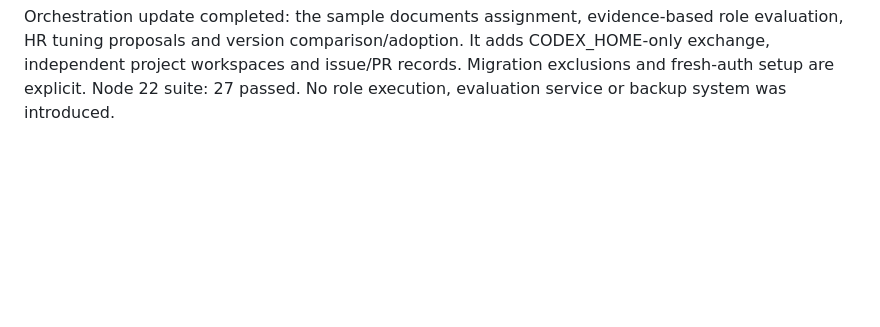
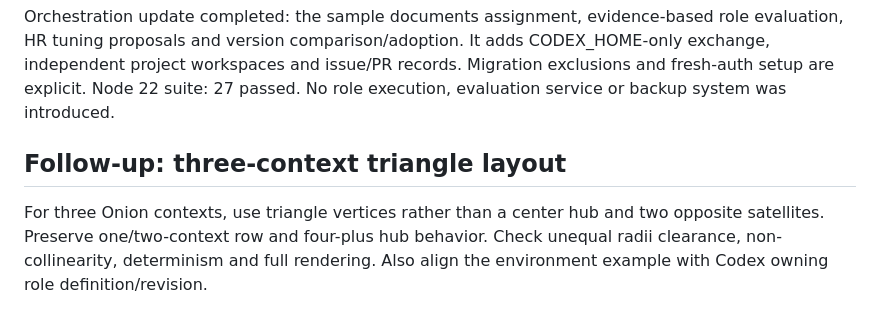
Before and after one commit to kani1048/diagram-desk, a Markdown page: docs/plans/environment-relations.md, the part around the change. Drawn GitHub-style; blank space fills up the shorter version.

Commit message:
docs: plan triangular onion context layout

```diff
--- a/docs/plans/environment-relations.md
+++ b/docs/plans/environment-relations.md
@@ -77,3 +77,9 @@ role evaluation, HR tuning proposals and version comparison/adoption. It adds
 CODEX_HOME-only exchange, independent project workspaces and issue/PR records.
 Migration exclusions and fresh-auth setup are explicit. Node 22 suite: 27 passed.
 No role execution, evaluation service or backup system was introduced.
+
+## Follow-up: three-context triangle layout
+For three Onion contexts, use triangle vertices rather than a center hub and two
+opposite satellites. Preserve one/two-context row and four-plus hub behavior.
+Check unequal radii clearance, non-collinearity, determinism and full rendering.
+Also align the environment example with Codex owning role definition/revision.
```
